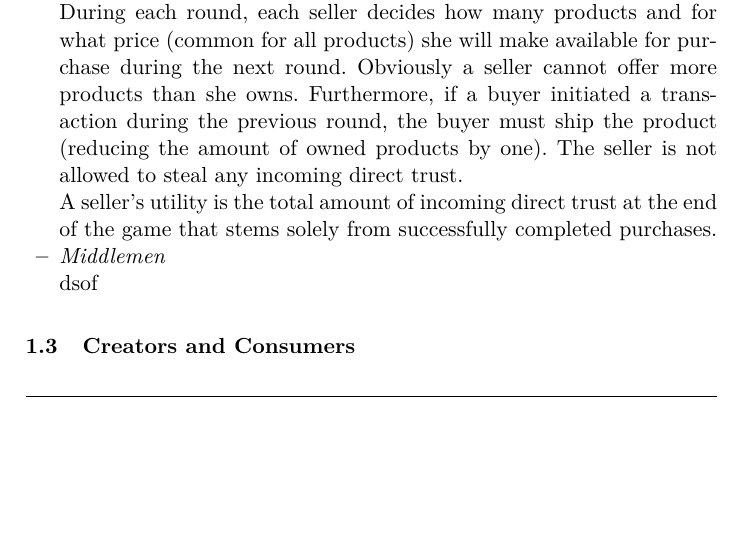
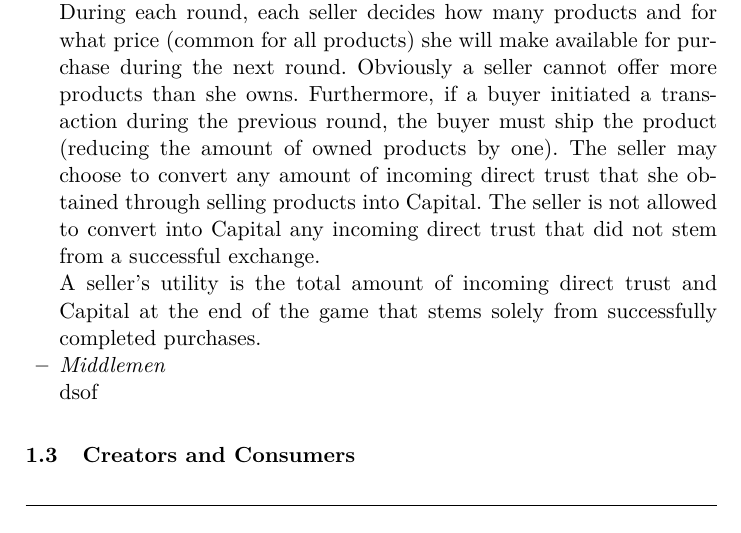
Before and after one commit to decrypto-org/TrustIsRisk, a LaTeX thesis (game_theory_notes/game_theory_notes.tex, which reads game_theory_notes/buysellmediate.tex): part of page 7 of 8, cut so that both start at the same text. Compiled offline with pdfLaTeX.

Commit message:
Permit sellers to capitalize on sales
Add the choice to turn incoming direct trust originating from sales
into capital for the sellers. Include this capital in their utility.

```diff
--- a/game_theory_notes/buysellmediate.tex
+++ b/game_theory_notes/buysellmediate.tex
@@ -49,10 +49,12 @@
     During each round, each seller decides how many products and for what price (common for all products) she will make
     available for purchase during the next round. Obviously a seller cannot offer more products than she owns. Furthermore, if
     a buyer initiated a transaction during the previous round, the buyer must ship the product (reducing the amount of owned
-    products by one). The seller is not allowed to steal any incoming direct trust.
+    products by one). The seller may choose to convert any amount of incoming direct trust that she obtained through selling
+    products into Capital. The seller is not allowed to convert into Capital any incoming direct trust that did not stem from
+    a successful exchange.
 
-    A seller's utility is the total amount of incoming direct trust at the end of the game that stems solely from successfully
-    completed purchases.
+    A seller's utility is the total amount of incoming direct trust and Capital at the end of the game that stems solely from
+    successfully completed purchases.
 
     \item \textit{Middlemen}
 
```
